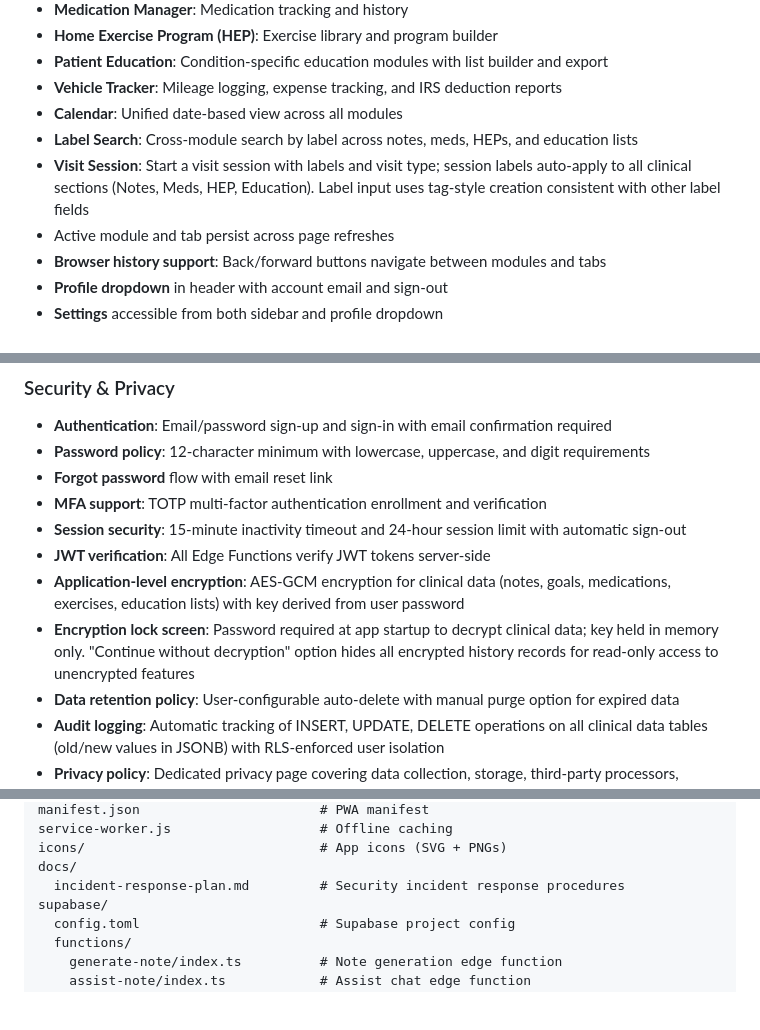
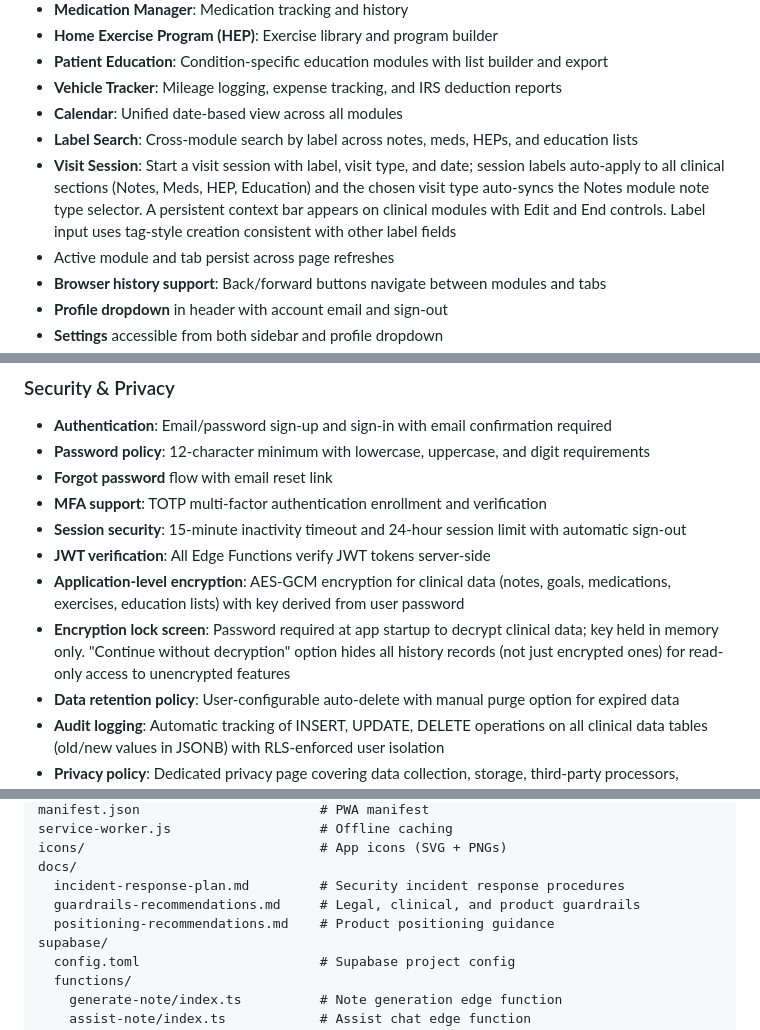
Before and after one commit to clesterdpt-lgtm/HH-app, a Markdown page: README.md, 3 parts joined by grey strips. GitHub-like rendering; blank space fills up the shorter version.

Commit message:
Document visit session date/type-sync, encryption skip, and docs files
- Visit Session: note date field, visit-type auto-sync to note type selector,
  and the persistent context bar with Edit/End controls
- Encryption skip: clarify that "Continue without decryption" hides all
  history records, not just encrypted ones
- Project structure: add guardrails-recommendations.md and
  positioning-recommendations.md to docs/ listing

```diff
--- a/README.md
+++ b/README.md
@@ -26,7 +26,7 @@ Clinical documentation assistant for home health care workers. Record, transcrib
 - **Vehicle Tracker**: Mileage logging, expense tracking, and IRS deduction reports
 - **Calendar**: Unified date-based view across all modules
 - **Label Search**: Cross-module search by label across notes, meds, HEPs, and education lists
-- **Visit Session**: Start a visit session with labels and visit type; session labels auto-apply to all clinical sections (Notes, Meds, HEP, Education). Label input uses tag-style creation consistent with other label fields
+- **Visit Session**: Start a visit session with label, visit type, and date; session labels auto-apply to all clinical sections (Notes, Meds, HEP, Education) and the chosen visit type auto-syncs the Notes module note type selector. A persistent context bar appears on clinical modules with Edit and End controls. Label input uses tag-style creation consistent with other label fields
 - Active module and tab persist across page refreshes
 - **Browser history support**: Back/forward buttons navigate between modules and tabs
 - **Profile dropdown** in header with account email and sign-out
@@ -186,7 +186,7 @@ Clinical documentation assistant for home health care workers. Record, transcrib
 - **Session security**: 15-minute inactivity timeout and 24-hour session limit with automatic sign-out
 - **JWT verification**: All Edge Functions verify JWT tokens server-side
 - **Application-level encryption**: AES-GCM encryption for clinical data (notes, goals, medications, exercises, education lists) with key derived from user password
-- **Encryption lock screen**: Password required at app startup to decrypt clinical data; key held in memory only. "Continue without decryption" option hides all encrypted history records for read-only access to unencrypted features
+- **Encryption lock screen**: Password required at app startup to decrypt clinical data; key held in memory only. "Continue without decryption" option hides all history records (not just encrypted ones) for read-only access to unencrypted features
 - **Data retention policy**: User-configurable auto-delete with manual purge option for expired data
 - **Audit logging**: Automatic tracking of INSERT, UPDATE, DELETE operations on all clinical data tables (old/new values in JSONB) with RLS-enforced user isolation
 - **Privacy policy**: Dedicated privacy page covering data collection, storage, third-party processors, retention, and user rights
@@ -206,6 +206,8 @@ service-worker.js                   # Offline caching
 icons/                              # App icons (SVG + PNGs)
 docs/
   incident-response-plan.md         # Security incident response procedures
+  guardrails-recommendations.md     # Legal, clinical, and product guardrails
+  positioning-recommendations.md    # Product positioning guidance
 supabase/
   config.toml                       # Supabase project config
   functions/
```
